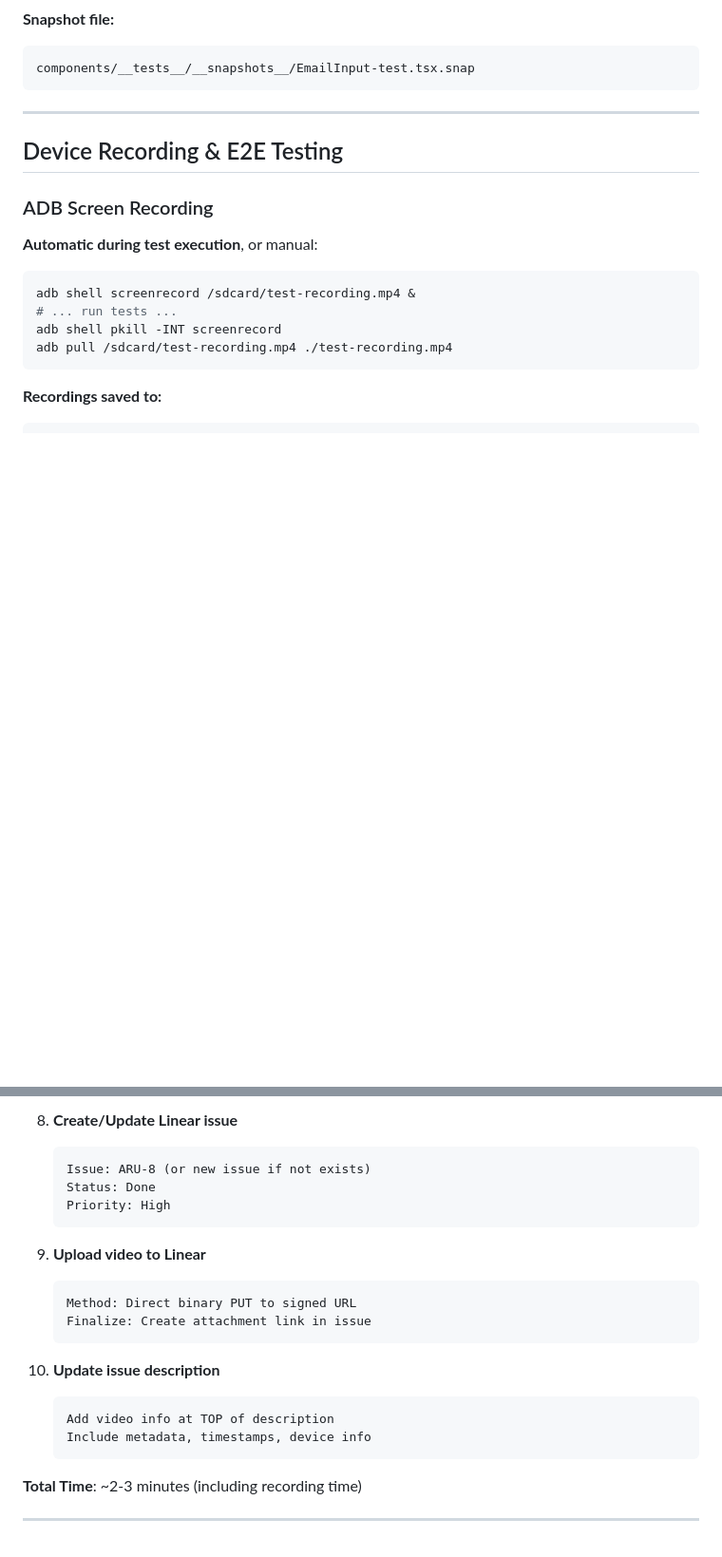
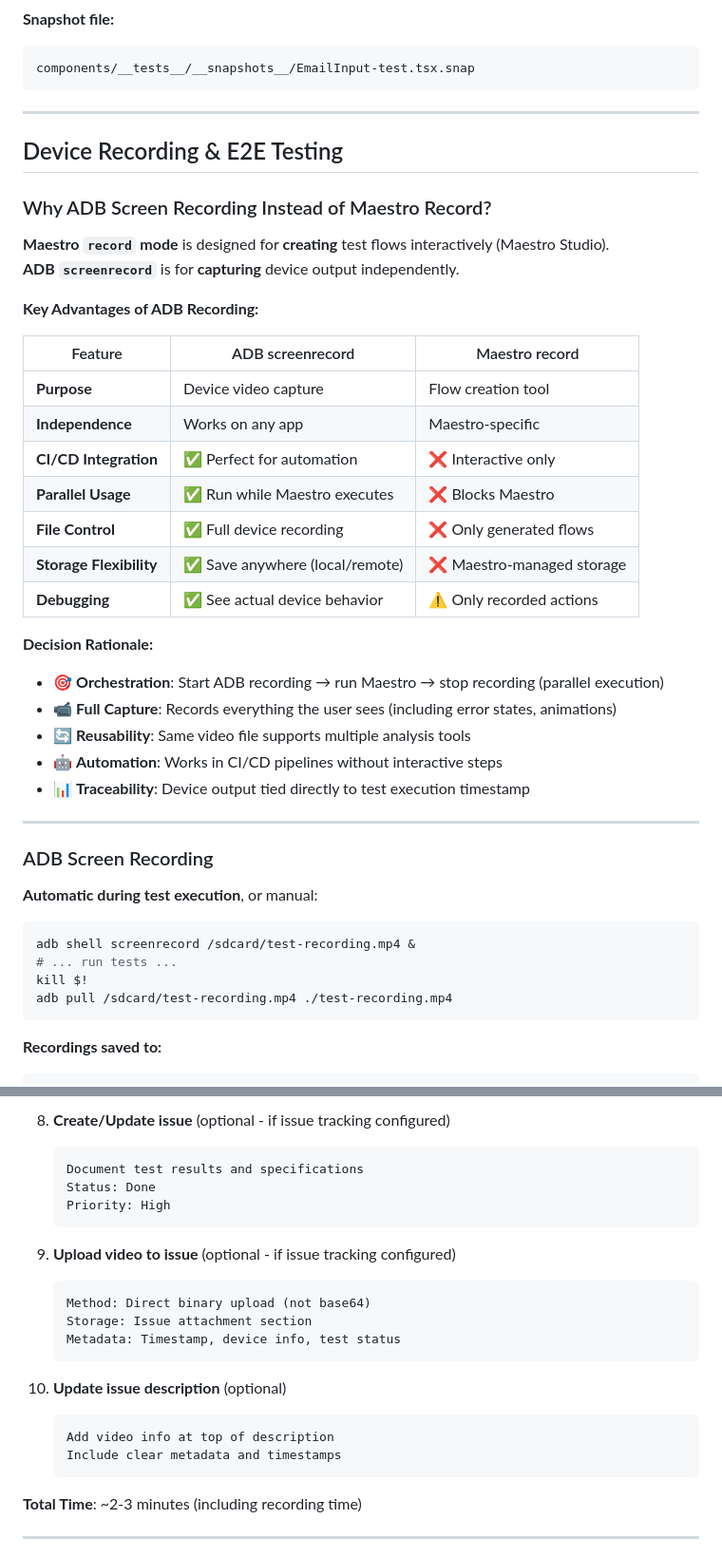
Before and after one commit to a7chax/React-Native-Harness-Engineering, a Markdown page: README.md, 2 parts joined by grey strips. Shown at 95% size. Drawn GitHub-style; blank space fills up the shorter version.

````diff
--- a/README.md
+++ b/README.md
@@ -139,6 +139,32 @@ components/__tests__/__snapshots__/EmailInput-test.tsx.snap
 
 ## Device Recording & E2E Testing
 
+### Why ADB Screen Recording Instead of Maestro Record?
+
+**Maestro `record` mode** is designed for **creating** test flows interactively (Maestro Studio).
+**ADB `screenrecord`** is for **capturing** device output independently.
+
+**Key Advantages of ADB Recording:**
+
+| Feature | ADB screenrecord | Maestro record |
+|---------|------------------|-----------------|
+| **Purpose** | Device video capture | Flow creation tool |
+| **Independence** | Works on any app | Maestro-specific |
+| **CI/CD Integration** | ✅ Perfect for automation | ❌ Interactive only |
+| **Parallel Usage** | ✅ Run while Maestro executes | ❌ Blocks Maestro |
+| **File Control** | ✅ Full device recording | ❌ Only generated flows |
+| **Storage Flexibility** | ✅ Save anywhere (local/remote) | ❌ Maestro-managed storage |
+| **Debugging** | ✅ See actual device behavior | ⚠️ Only recorded actions |
+
+**Decision Rationale:**
+- 🎯 **Orchestration**: Start ADB recording → run Maestro → stop recording (parallel execution)
+- 📹 **Full Capture**: Records everything the user sees (including error states, animations)
+- 🔄 **Reusability**: Same video file supports multiple analysis tools
+- 🤖 **Automation**: Works in CI/CD pipelines without interactive steps
+- 📊 **Traceability**: Device output tied directly to test execution timestamp
+
+---
+
 ### ADB Screen Recording
 
 **Automatic during test execution**, or manual:
@@ -146,7 +172,7 @@ components/__tests__/__snapshots__/EmailInput-test.tsx.snap
 ```bash
 adb shell screenrecord /sdcard/test-recording.mp4 &
 # ... run tests ...
-adb shell pkill -INT screenrecord
+kill $!
 adb pull /sdcard/test-recording.mp4 ./test-recording.mp4
 ```
 
@@ -292,22 +317,23 @@ npm test
    ```
 
-8. **Create/Update Linear issue**
+8. **Create/Update issue** (optional - if issue tracking configured)
    ```
-   Issue: ARU-8 (or new issue if not exists)
+   Document test results and specifications
    Status: Done
    Priority: High
    ```
 
-9. **Upload video to Linear**
+9. **Upload video to issue** (optional - if issue tracking configured)
    ```
-   Method: Direct binary PUT to signed URL
-   Finalize: Create attachment link in issue
+   Method: Direct binary upload (not base64)
+   Storage: Issue attachment section
+   Metadata: Timestamp, device info, test status
    ```
 
-10. **Update issue description**
+10. **Update issue description** (optional)
     ```
-    Add video info at TOP of description
-    Include metadata, timestamps, device info
+    Add video info at top of description
+    Include clear metadata and timestamps
     ```
 
 **Total Time**: ~2-3 minutes (including recording time)
````
Also changed, not shown: other parts of README.md (+29 -39 lines), .skills/rn-tdd-test-guardrails/SKILL.md (+1 -5 lines).
